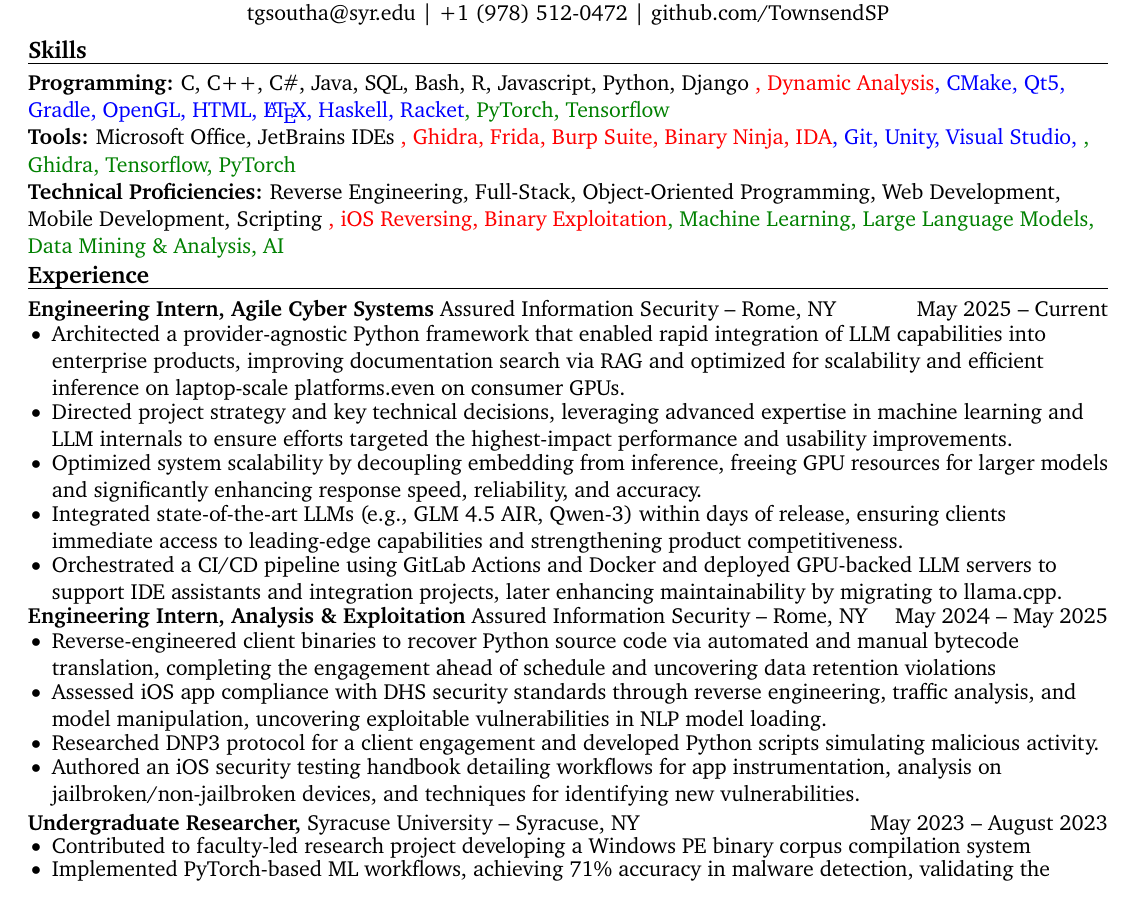
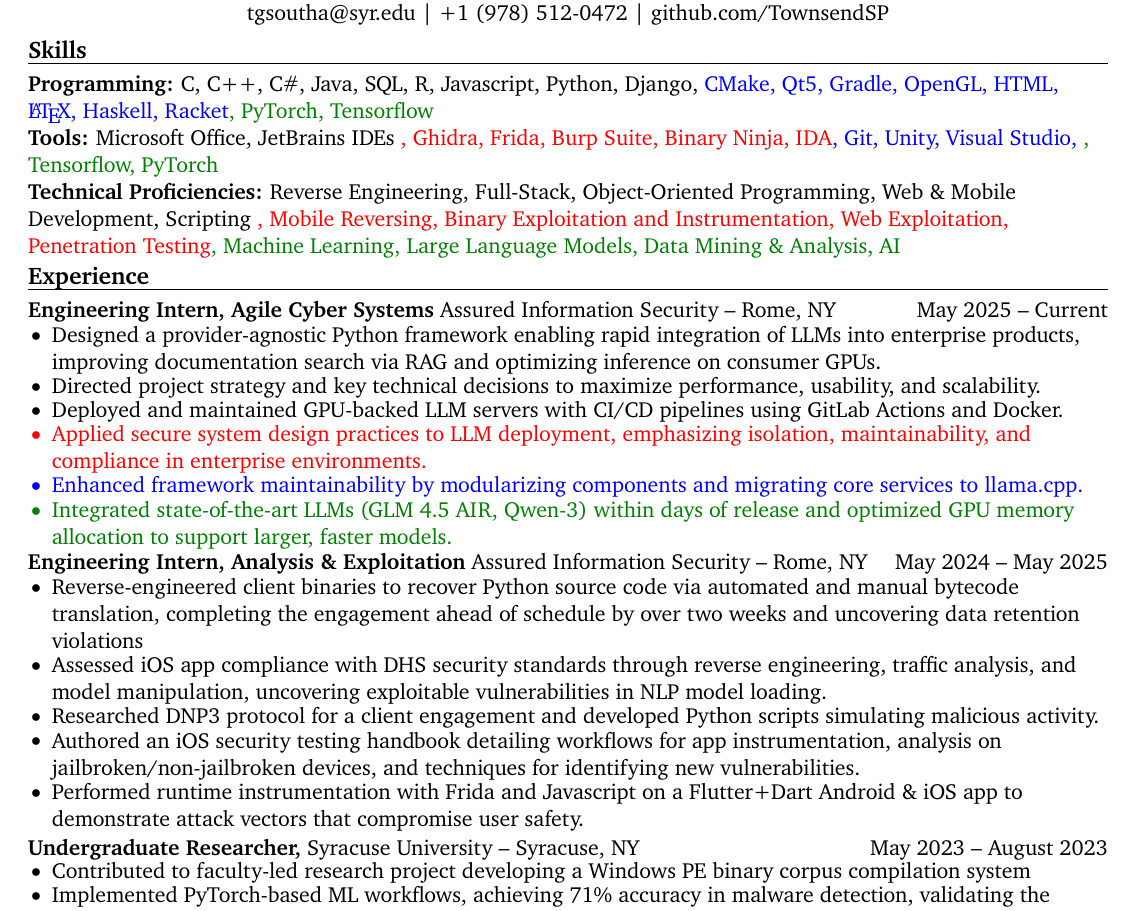
Before and after one commit to TownsendSP/resume_repository, a LaTeX CV (resume.tex, which reads resume-body.tex): part of page 1 of 2, cut so that both start at the same text. Compiled offline with pdfLaTeX.

Commit message:
txs auto checkin

```diff
--- a/resume-body.tex
+++ b/resume-body.tex
@@ -11,18 +11,17 @@
 \vspace{-13.5pt}
 % skills section
 \section*{Skills}
-\textbf{Programming:} C, C++, C\#, Java, SQL, Bash, R, Javascript, Python, Django
-\Cyber{, Dynamic Analysis}%
-\SE{, CMake, Qt5, Gradle, OpenGL, HTML, \LaTeX, Haskell, Racket}%
+\textbf{Programming:} C, C++, C\#, Java, SQL, R, Javascript, Python, Django,
+\SE{CMake, Qt5, Gradle, OpenGL, HTML, \LaTeX, Haskell, Racket}%
 \ML{, PyTorch, Tensorflow}\\
 
 \textbf{Tools:} Microsoft Office, JetBrains IDEs
 \Cyber{, Ghidra, Frida, Burp Suite, Binary Ninja, IDA}%
 \SE{, Git, Unity, Visual Studio, }%
-\ML{, Ghidra, Tensorflow, PyTorch}\\
+\ML{, Tensorflow, PyTorch}\\
 
-\textbf{Technical Proficiencies:} Reverse Engineering, Full-Stack, Object-Oriented Programming, Web Development, Mobile Development, Scripting
-\Cyber{, iOS Reversing, Binary Exploitation}%
+\textbf{Technical Proficiencies:} Reverse Engineering, Full-Stack, Object-Oriented Programming, Web \& Mobile Development, Scripting
+\Cyber{, Mobile Reversing, Binary Exploitation and Instrumentation, Web Exploitation, Penetration Testing}%
 \ML{, Machine Learning, Large Language Models, Data Mining \& Analysis, AI}
 \vspace{-17pt}
 
@@ -31,20 +30,24 @@
 \textbf{Engineering Intern, Agile Cyber Systems} {Assured Information Security} -- Rome, NY \hfill May 2025 -- Current \\
 \vspace{-8pt}
 \begin{itemize}
-	\item Architected a provider-agnostic Python framework that enabled rapid integration of LLM capabilities into enterprise products, improving documentation search via RAG and optimized for scalability and efficient inference on laptop-scale platforms.even on consumer GPUs.
-	\item Directed project strategy and key technical decisions, leveraging advanced expertise in machine learning and LLM internals to ensure efforts targeted the highest-impact performance and usability improvements.
-	\item Optimized system scalability by decoupling embedding from inference, freeing GPU resources for larger models and significantly enhancing response speed, reliability, and accuracy.
-	\item Integrated state-of-the-art LLMs (e.g., GLM 4.5 AIR, Qwen-3) within days of release, ensuring clients immediate access to leading-edge capabilities and strengthening product competitiveness.
-	\item Orchestrated a CI/CD pipeline using GitLab Actions and Docker and deployed GPU-backed LLM servers to support IDE assistants and integration projects, later enhancing maintainability by migrating to llama.cpp.
+	% General contributions
+	\item Designed a provider-agnostic Python framework enabling rapid integration of LLMs into enterprise products, improving documentation search via RAG and optimizing inference on consumer GPUs.
+	\item Directed project strategy and key technical decisions to maximize performance, usability, and scalability.
+	\item Deployed and maintained GPU-backed LLM servers with CI/CD pipelines using GitLab Actions and Docker.
+	% Variant-specific contributions
+	\Cyber{\item Applied secure system design practices to LLM deployment, emphasizing isolation, maintainability, and compliance in enterprise environments.}
+	\SE{\item Enhanced framework maintainability by modularizing components and migrating core services to llama.cpp.}
+	\ML{\item Integrated state-of-the-art LLMs (GLM 4.5 AIR, Qwen-3) within days of release and optimized GPU memory allocation to support larger, faster models.}
 \end{itemize}
 \vspace{-8pt}
 \textbf{Engineering Intern, Analysis \& Exploitation} {Assured Information Security} -- Rome, NY \hfill May 2024 -- May 2025 \\
 \vspace{-8pt}
 \begin{itemize}
-	\item Reverse-engineered client binaries to recover Python source code via automated and manual bytecode translation, completing the engagement ahead of schedule and uncovering data retention violations
+	\item Reverse-engineered client binaries to recover Python source code via automated and manual bytecode translation, completing the engagement ahead of schedule by over two weeks and uncovering data retention violations
 	\item Assessed iOS app compliance with DHS security standards through reverse engineering, traffic analysis, and model manipulation, uncovering exploitable vulnerabilities in NLP model loading.
 	\item Researched DNP3 protocol for a client engagement and developed Python scripts simulating malicious activity.
 	\item Authored an iOS security testing handbook detailing workflows for app instrumentation, analysis on jailbroken/non-jailbroken devices, and techniques for identifying new vulnerabilities.
+	\item Performed runtime instrumentation with Frida and Javascript on a Flutter+Dart Android \& iOS app to demonstrate attack vectors that compromise user safety.
 \end{itemize}
 
 \vspace{-6pt}
```
